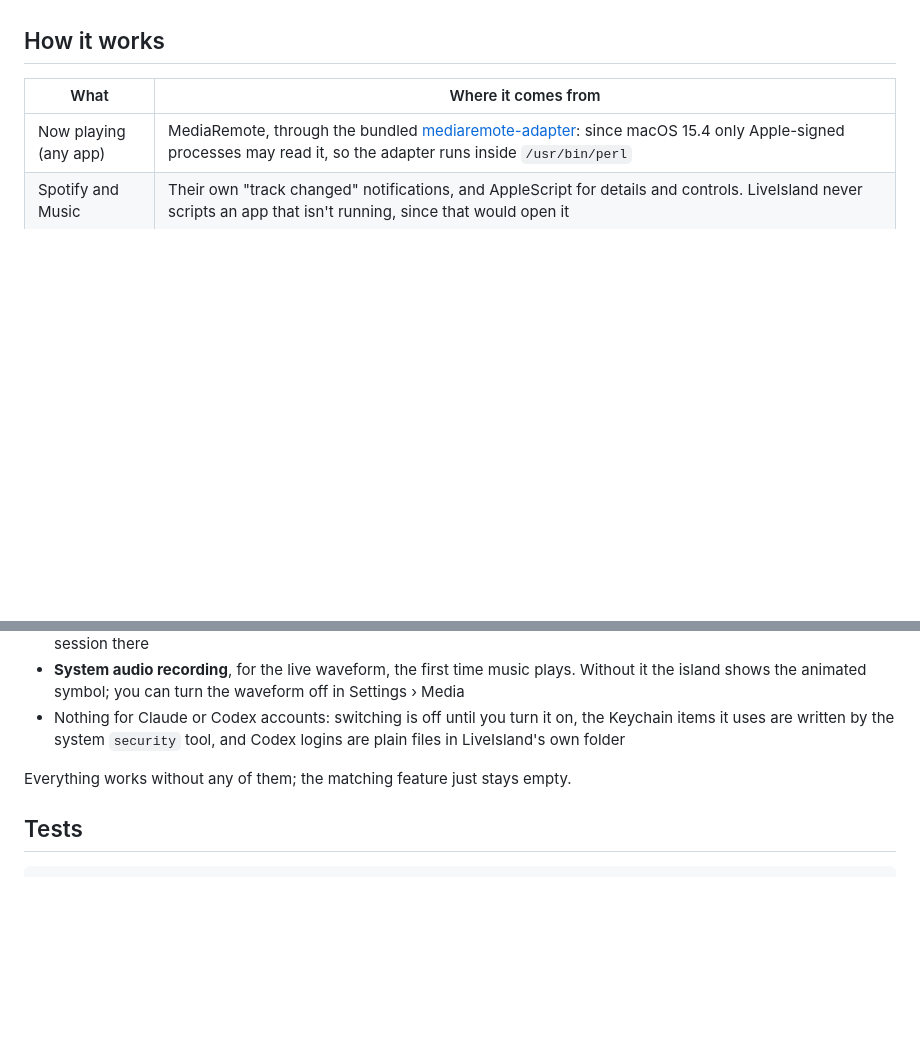
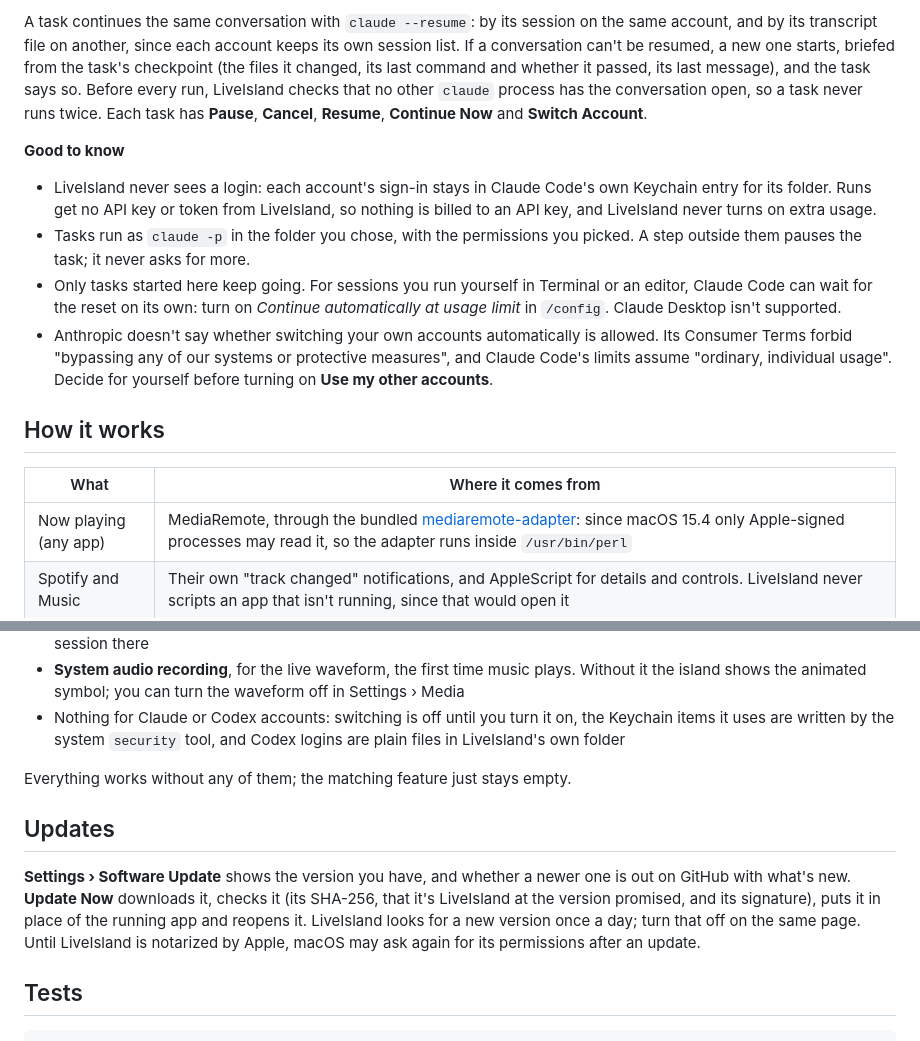
Before and after one commit to charonova/LiveIsland, a Markdown page: README.md, 2 parts joined by grey strips. GitHub-like rendering; blank space fills up the shorter version.

````diff
--- a/README.md
+++ b/README.md
@@ -118,3 +152,12 @@ LiveIsland learns a Claude account's limits from the status line while you use i
+A task continues the same conversation with `claude --resume`: by its session on the same account, and by its transcript file on another, since each account keeps its own session list. If a conversation can't be resumed, a new one starts, briefed from the task's checkpoint (the files it changed, its last command and whether it passed, its last message), and the task says so. Before every run, LiveIsland checks that no other `claude` process has the conversation open, so a task never runs twice. Each task has **Pause**, **Cancel**, **Resume**, **Continue Now** and **Switch Account**.
+
+**Good to know**
+
+- LiveIsland never sees a login: each account's sign-in stays in Claude Code's own Keychain entry for its folder. Runs get no API key or token from LiveIsland, so nothing is billed to an API key, and LiveIsland never turns on extra usage.
+- Tasks run as `claude -p` in the folder you chose, with the permissions you picked. A step outside them pauses the task; it never asks for more.
+- Only tasks started here keep going. For sessions you run yourself in Terminal or an editor, Claude Code can wait for the reset on its own: turn on *Continue automatically at usage limit* in `/config`. Claude Desktop isn't supported.
+- Anthropic doesn't say whether switching your own accounts automatically is allowed. Its Consumer Terms forbid "bypassing any of our systems or protective measures", and Claude Code's limits assume "ordinary, individual usage". Decide for yourself before turning on **Use my other accounts**.
+
 ## How it works
 
 | What | Where it comes from |
@@ -176,6 +219,10 @@ macOS will ask for:
 
 Everything works without any of them; the matching feature just stays empty.
 
+## Updates
+
+**Settings › Software Update** shows the version you have, and whether a newer one is out on GitHub with what's new. **Update Now** downloads it, checks it (its SHA-256, that it's LiveIsland at the version promised, and its signature), puts it in place of the running app and reopens it. LiveIsland looks for a new version once a day; turn that off on the same page. Until LiveIsland is notarized by Apple, macOS may ask again for its permissions after an update.
+
 ## Tests
 
 ```bash
````
Also changed, not shown: other parts of README.md (+34 -0 lines), demo/settings-tasks.png (added), demo/tasks-list.png (added).
